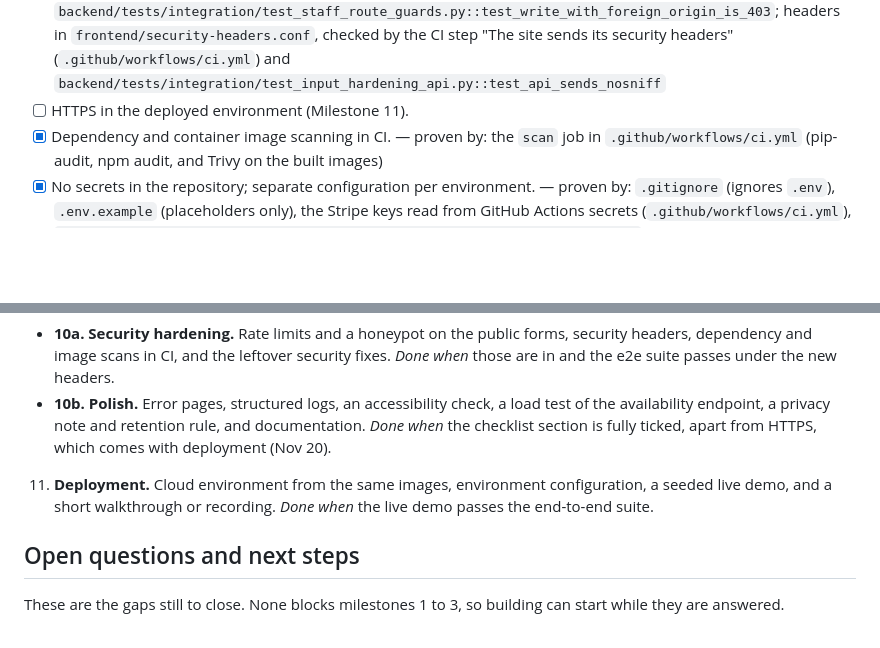
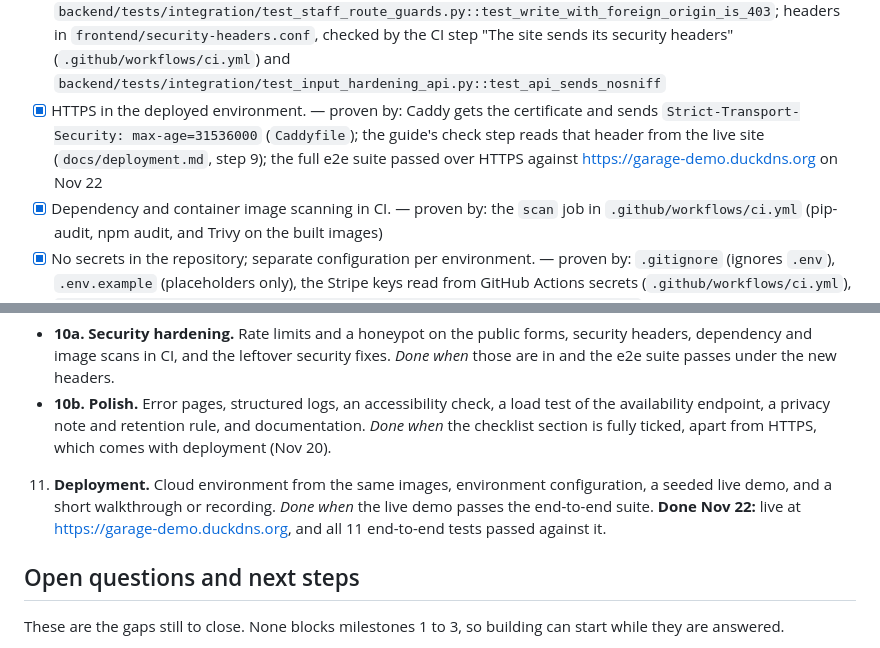
Before and after one commit to Adxm1go7/car-repair, a Markdown page: docs/SPEC.md, 2 parts joined by grey strips. Drawn GitHub-style; blank space fills up the shorter version.

```diff
--- a/docs/SPEC.md
+++ b/docs/SPEC.md
@@ -287,7 +287,7 @@ Each ticked item names what proves it: a test (`file::test`) or, where a test ca
 - [x] Rate limiting and a honeypot or CAPTCHA on the booking and enquiry forms. — proven by: `backend/tests/integration/test_rate_limits_api.py::test_each_action_is_limited`, `::test_limits_are_per_action_and_ip`, `backend/tests/integration/test_honeypot_api.py::test_enquiry_honeypot_pretends`, `::test_checkout_honeypot_refused`
 - [x] Input validation on every field, with output escaping in emails and pages. — proven by: `backend/tests/integration/test_input_hardening_api.py::test_nul_in_public_forms_is_422`, `::test_out_of_range_ids_are_422`, `test_validation_errors.py`, `frontend/src/booking/validation.test.ts`, `backend/tests/unit/test_render_email.py::test_html_escapes_customer_text`; pages are React, which escapes all text, and nothing uses `dangerouslySetInnerHTML`
 - [x] CORS and security headers. — proven by: the API sends no CORS headers (it's same-origin behind nginx, so other sites can't read it) and staff writes need our own `Origin`: `backend/tests/integration/test_staff_route_guards.py::test_write_with_foreign_origin_is_403`; headers in `frontend/security-headers.conf`, checked by the CI step "The site sends its security headers" (`.github/workflows/ci.yml`) and `backend/tests/integration/test_input_hardening_api.py::test_api_sends_nosniff`
-- [ ] HTTPS in the deployed environment (Milestone 11).
+- [x] HTTPS in the deployed environment. — proven by: Caddy gets the certificate and sends `Strict-Transport-Security: max-age=31536000` (`Caddyfile`); the guide's check step reads that header from the live site (`docs/deployment.md`, step 9); the full e2e suite passed over HTTPS against <https://garage-demo.duckdns.org> on Nov 22
 - [x] Dependency and container image scanning in CI. — proven by: the `scan` job in `.github/workflows/ci.yml` (pip-audit, npm audit, and Trivy on the built images)
 - [x] No secrets in the repository; separate configuration per environment. — proven by: `.gitignore` (ignores `.env`), `.env.example` (placeholders only), the Stripe keys read from GitHub Actions secrets (`.github/workflows/ci.yml`), `backend/tests/unit/test_config.py::test_config_rejects_unknown_environment`
 
@@ -320,7 +320,7 @@ There is no deadline, so each milestone has a definition of done and the next on
 10. **Hardening and polish**, kept basic (Nov 20), split in two:
    - **10a. Security hardening.** Rate limits and a honeypot on the public forms, security headers, dependency and image scans in CI, and the leftover security fixes. *Done when* those are in and the e2e suite passes under the new headers.
    - **10b. Polish.** Error pages, structured logs, an accessibility check, a load test of the availability endpoint, a privacy note and retention rule, and documentation. *Done when* the checklist section is fully ticked, apart from HTTPS, which comes with deployment (Nov 20).
-11. **Deployment.** Cloud environment from the same images, environment configuration, a seeded live demo, and a short walkthrough or recording. *Done when* the live demo passes the end-to-end suite.
+11. **Deployment.** Cloud environment from the same images, environment configuration, a seeded live demo, and a short walkthrough or recording. *Done when* the live demo passes the end-to-end suite. **Done Nov 22:** live at <https://garage-demo.duckdns.org>, and all 11 end-to-end tests passed against it.
 
 ## Open questions and next steps
 
```
Also changed, not shown: README.md (+8 -2 lines), docs/images/demo-book.png (added), docs/images/demo-home.png (added), docs/images/demo-inbox.png (added), docs/images/demo-phone.png (added), docs/images/demo-settings.png (added), docs/images/demo-staff-day.png (added).
